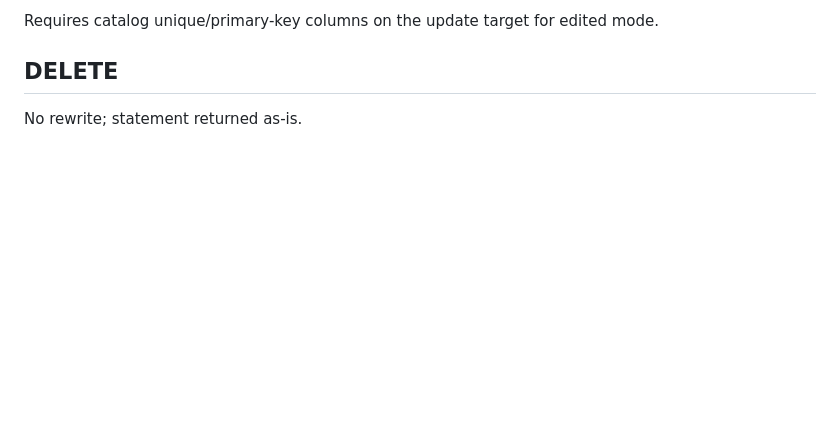
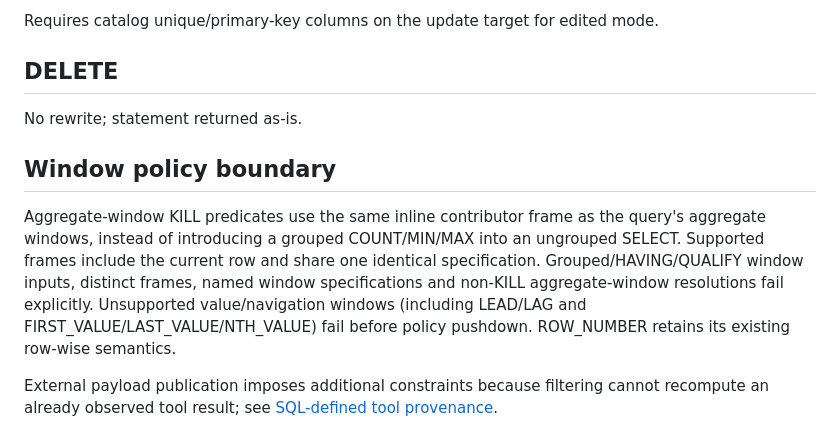
Before and after one commit to dataflowcontrol/data-flow-control, a Markdown page: developer-docs/rewrite-pipeline.md, the part around the change. Rendered like a GitHub page; blank space fills up the shorter version.

```diff
--- a/developer-docs/rewrite-pipeline.md
+++ b/developer-docs/rewrite-pipeline.md
@@ -103,3 +103,18 @@ Requires catalog unique/primary-key columns on the update target for edited mode
 ## DELETE
 
 No rewrite; statement returned as-is.
+
+## Window policy boundary
+
+Aggregate-window KILL predicates use the same inline contributor frame as the
+query's aggregate windows, instead of introducing a grouped COUNT/MIN/MAX into
+an ungrouped SELECT. Supported frames include the current row and share one
+identical specification. Grouped/HAVING/QUALIFY window inputs, distinct frames,
+named window specifications and non-KILL aggregate-window resolutions fail
+explicitly. Unsupported value/navigation windows (including LEAD/LAG and
+FIRST_VALUE/LAST_VALUE/NTH_VALUE) fail before policy pushdown. ROW_NUMBER retains
+its existing row-wise semantics.
+
+External payload publication imposes additional constraints because filtering
+cannot recompute an already observed tool result; see
+[SQL-defined tool provenance](tool-provenance.md).
```
Also changed, not shown: developer-docs/tool-provenance.md (+48 -16 lines).
